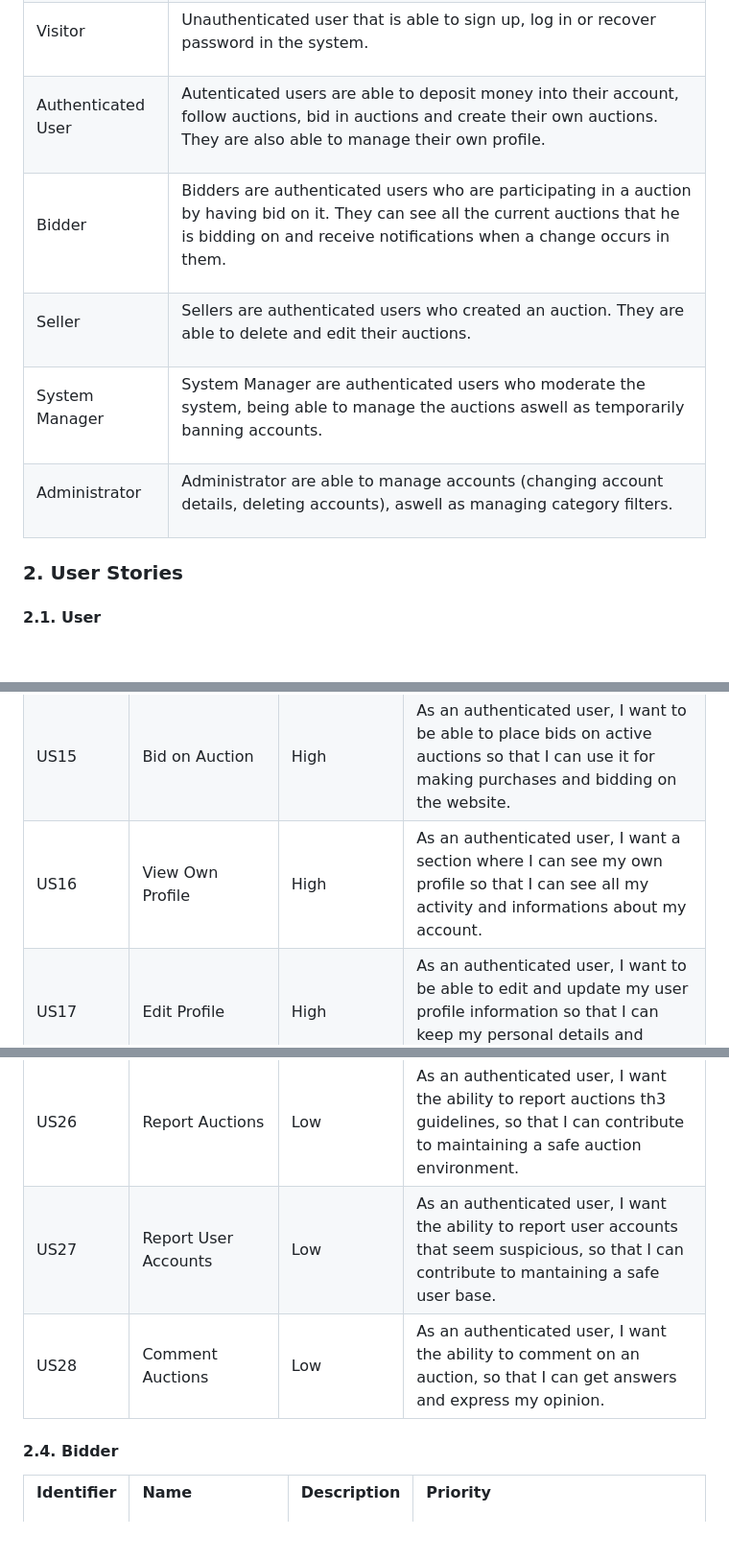
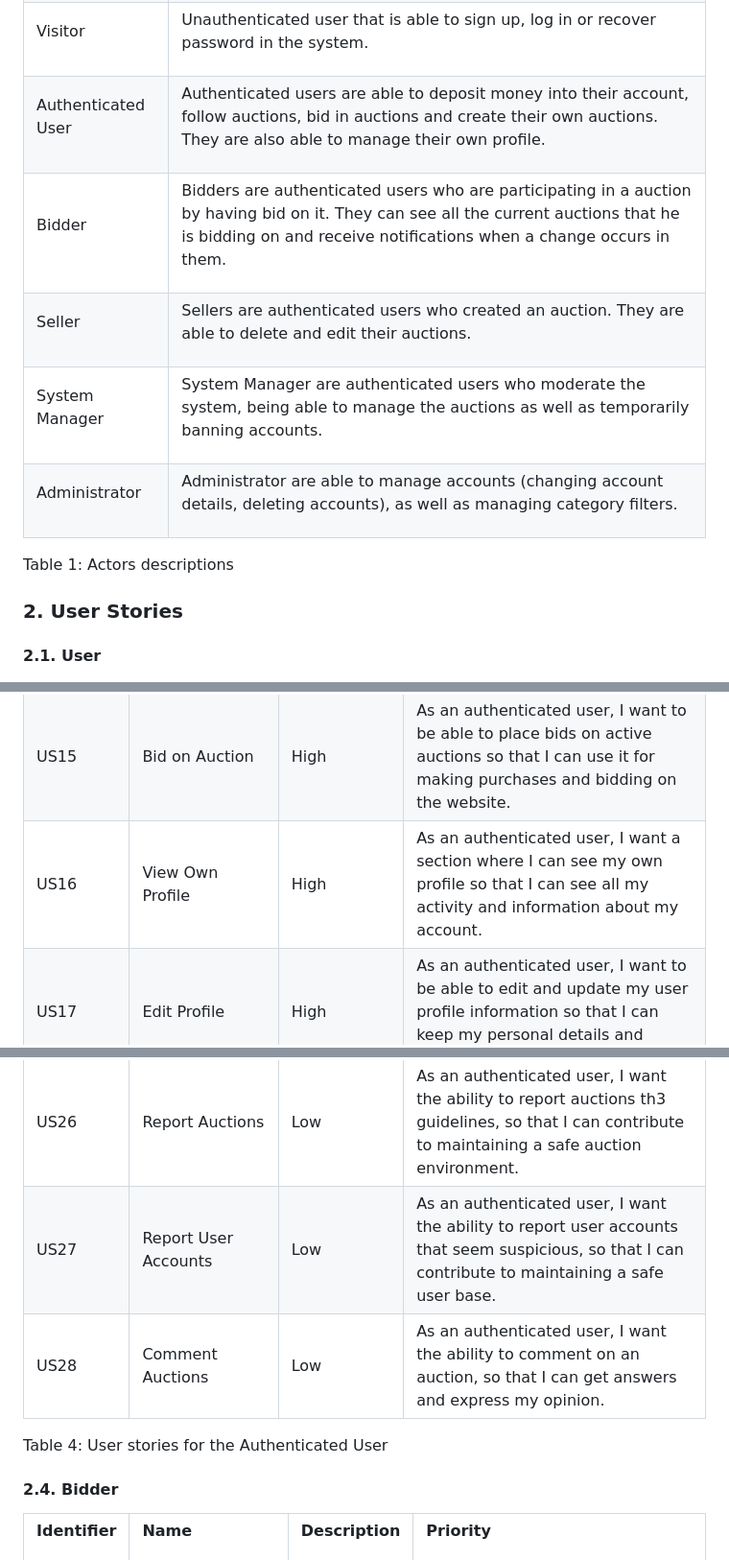
Before and after one commit to Sereno1710/feup-lbaw, a Markdown page: er.md, 3 parts joined by grey strips. Shown: that part at 96% size. Rendered like a GitHub page; blank space fills up the shorter version.

```diff
--- a/er.md
+++ b/er.md
@@ -147,7 +146,7 @@ Authenticated User
 </td>
 <td>
 
-Autenticated users are able to deposit money into their account, follow auctions, bid in auctions and create their own auctions. They are also able to manage their own profile.
+Authenticated users are able to deposit money into their account, follow auctions, bid in auctions and create their own auctions. They are also able to manage their own profile.
 
 </td>
 </tr>
@@ -183,7 +182,7 @@ System Manager
 </td>
 <td>
 
-System Manager are authenticated users who moderate the system, being able to manage the auctions aswell as temporarily banning accounts.
+System Manager are authenticated users who moderate the system, being able to manage the auctions as well as temporarily banning accounts.
 
 </td>
 </tr>
@@ -195,11 +194,12 @@ Administrator
 </td>
 <td>
 
-Administrator are able to manage accounts (changing account details, deleting accounts), aswell as managing category filters.
+Administrator are able to manage accounts (changing account details, deleting accounts), as well as managing category filters.
 
 </td>
 </tr>
 </table>
+Table 1: Actors descriptions
 
 
 ### **2. User Stories**
@@ -363,7 +365,7 @@ Administrator are able to manage accounts (changing account details, deleting ac
 <td>US16</td>
 <td>View Own Profile</td>
 <td>High</td>
-<td>As an authenticated user, I want a section where I can see my own profile so that I can see all my activity and informations about my account.</td>
+<td>As an authenticated user, I want a section where I can see my own profile so that I can see all my activity and information about my account.</td>
 </tr>
 <tr>
 <td>US17</td>
@@ -429,7 +431,7 @@ Administrator are able to manage accounts (changing account details, deleting ac
 <td>US27</td>
 <td>Report User Accounts</td>
 <td>Low</td>
-<td>As an authenticated user, I want the ability to report user accounts that seem suspicious, so that I can contribute to mantaining a safe user base.</td>
+<td>As an authenticated user, I want the ability to report user accounts that seem suspicious, so that I can contribute to maintaining a safe user base.</td>
 </tr>
 <tr>
 <td>US28</td>
@@ -438,6 +440,7 @@ Administrator are able to manage accounts (changing account details, deleting ac
 <td>As an authenticated user, I want the ability to comment on an auction, so that I can get answers and express my opinion.</td>
 </tr>
 </table>
+Table 4: User stories for the Authenticated User
 
 #### **2.4. Bidder**
 <table>
```
Also changed, not shown: other parts of er.md (+77 -18 lines), resources/sitemap.png (added).
